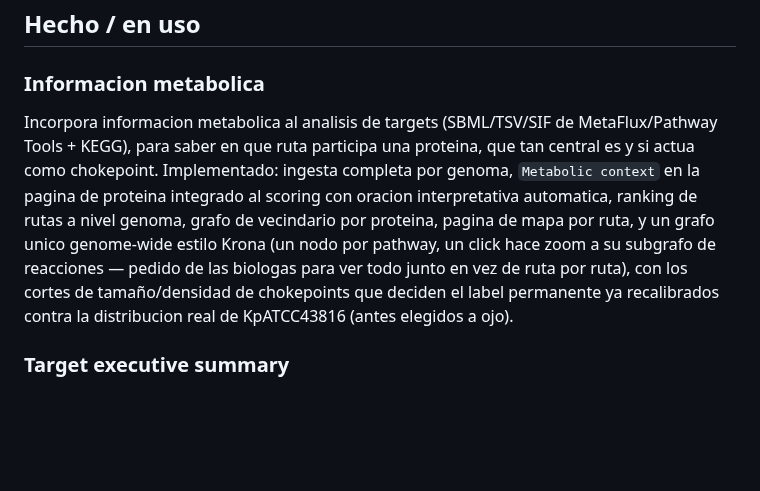
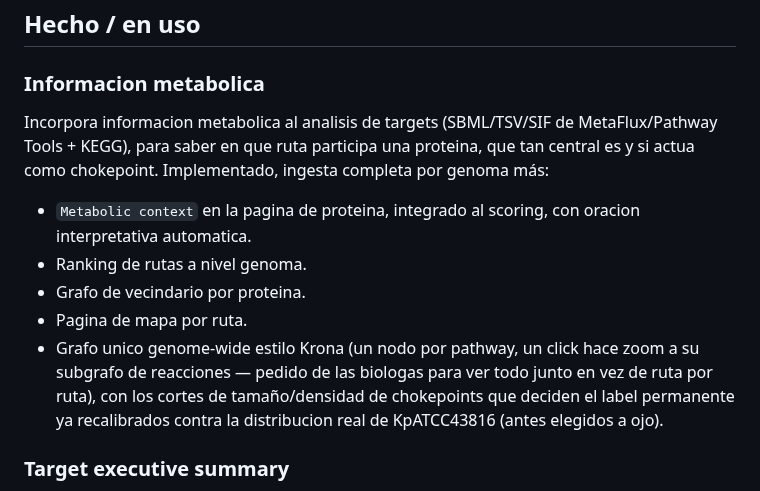
Before and after one commit to sndg-arg/targetpathogenweb, a Markdown page: docs/TARGET_ROADMAP.md, the part around the change. Rendered like a GitHub page; blank space fills up the shorter version.

Commit message:
Bullet the implemented-views list in the metabolism roadmap card
Same content, easier to scan than one run-on sentence.

Co-Authored-By: Claude Sonnet 5 <noreply@anthropic.com>

```diff
--- a/docs/TARGET_ROADMAP.md
+++ b/docs/TARGET_ROADMAP.md
@@ -6,7 +6,13 @@ Documento vivo para ordenar tareas de producto e implementacion. La idea es mant
 
 ### Informacion metabolica
 
-Incorpora informacion metabolica al analisis de targets (SBML/TSV/SIF de MetaFlux/Pathway Tools + KEGG), para saber en que ruta participa una proteina, que tan central es y si actua como chokepoint. Implementado: ingesta completa por genoma, `Metabolic context` en la pagina de proteina integrado al scoring con oracion interpretativa automatica, ranking de rutas a nivel genoma, grafo de vecindario por proteina, pagina de mapa por ruta, y un grafo unico genome-wide estilo Krona (un nodo por pathway, un click hace zoom a su subgrafo de reacciones — pedido de las biologas para ver todo junto en vez de ruta por ruta), con los cortes de tamaño/densidad de chokepoints que deciden el label permanente ya recalibrados contra la distribucion real de KpATCC43816 (antes elegidos a ojo).
+Incorpora informacion metabolica al analisis de targets (SBML/TSV/SIF de MetaFlux/Pathway Tools + KEGG), para saber en que ruta participa una proteina, que tan central es y si actua como chokepoint. Implementado, ingesta completa por genoma más:
+
+- `Metabolic context` en la pagina de proteina, integrado al scoring, con oracion interpretativa automatica.
+- Ranking de rutas a nivel genoma.
+- Grafo de vecindario por proteina.
+- Pagina de mapa por ruta.
+- Grafo unico genome-wide estilo Krona (un nodo por pathway, un click hace zoom a su subgrafo de reacciones — pedido de las biologas para ver todo junto en vez de ruta por ruta), con los cortes de tamaño/densidad de chokepoints que deciden el label permanente ya recalibrados contra la distribucion real de KpATCC43816 (antes elegidos a ojo).
 
 ### Target executive summary
 
```
